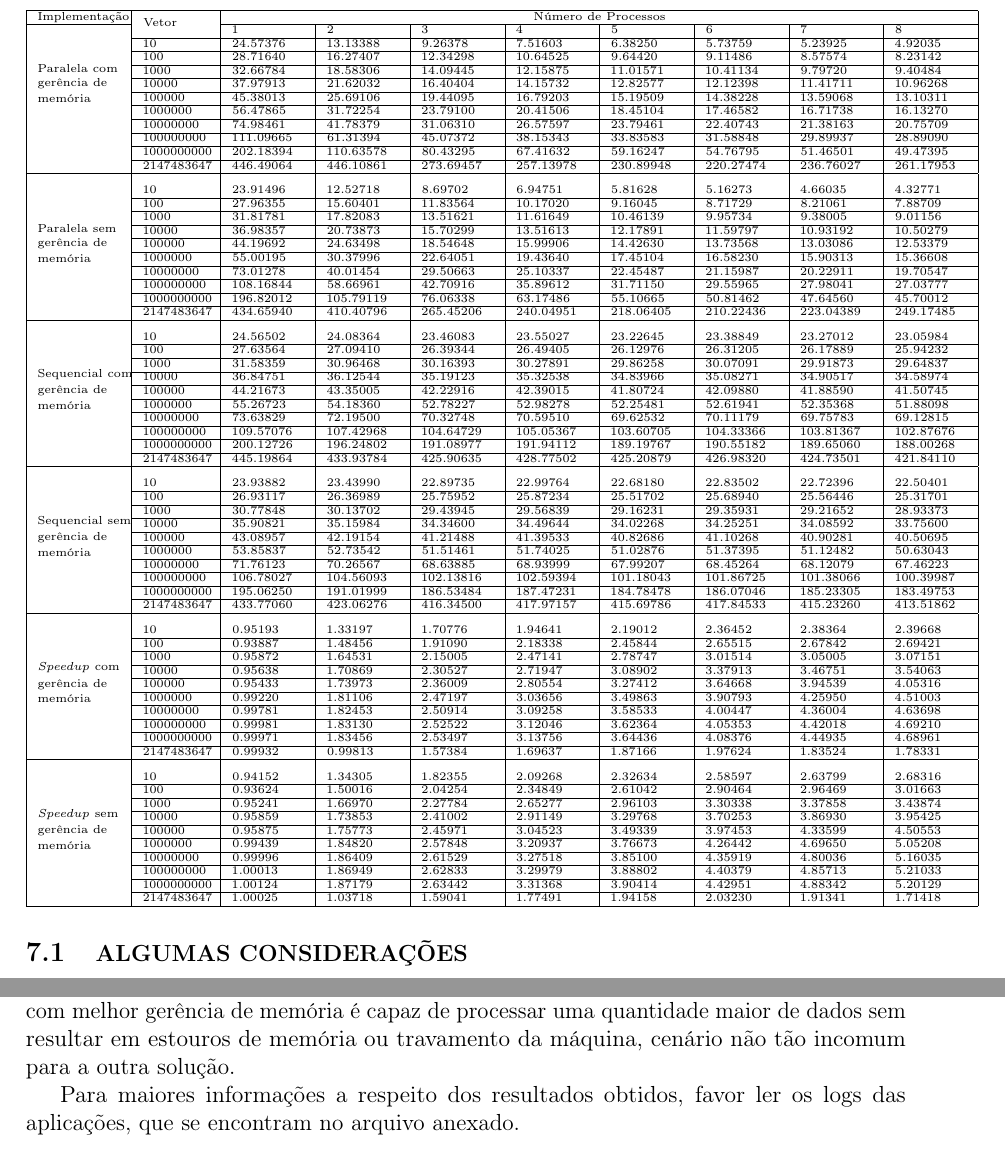
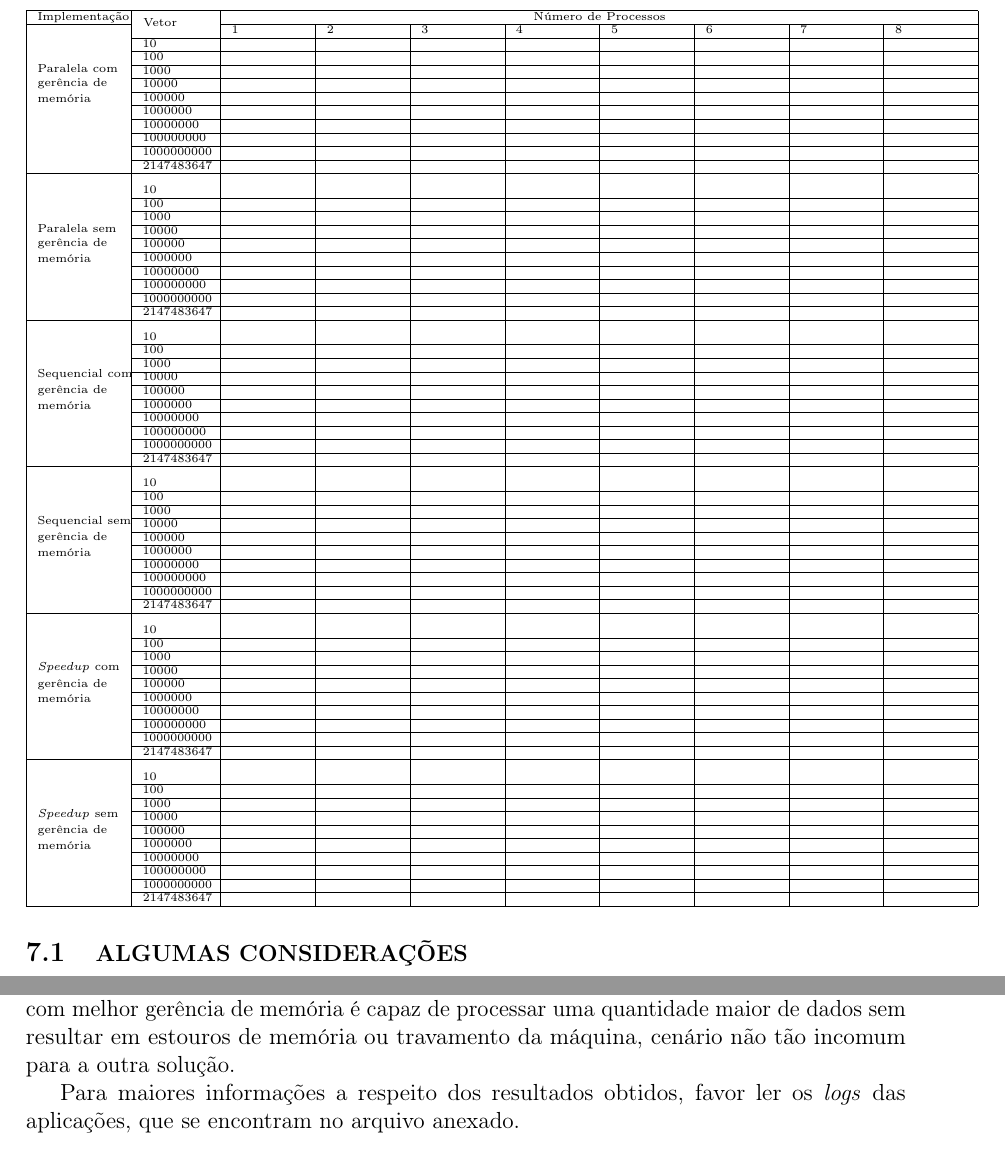
Before and after one commit to SadiJr/INE5645, a LaTeX document (LAB03/docs/Relatório.tex, which reads LAB03/docs/Conclusões.tex, LAB03/docs/Resultados.tex): two parts of pages 20 and 22 of 22, joined at a grey line, cut so that both start at the same text. Compiled offline with pdfLaTeX.

Commit message:
Removing wrong results

```diff
--- a/LAB03/docs/Conclusões.tex
+++ b/LAB03/docs/Conclusões.tex
@@ -5,4 +5,4 @@
 
 	Fora isso, em todas as execuções foi comprovado que a implementação que se utiliza da estratégia de alocação de \textit{buckets} sem gerência precisa de memória, melhor explicada na seção \ref{personal}, possuí desempenho superior ao da implementação com alocação exata de \textit{buckets}. Em compensação, foi comprovado que a implementação que utiliza a estratégia com melhor gerência de memória é capaz de processar uma quantidade maior de dados sem resultar em estouros de memória ou travamento da máquina, cenário não tão incomum para a outra solução.
 
-	Para maiores informações a respeito dos resultados obtidos, favor ler os logs das aplicações, que se encontram no arquivo anexado.
+	Para maiores informações a respeito dos resultados obtidos, favor ler os \textit{logs} das aplicações, que se encontram no arquivo anexado.
--- a/LAB03/docs/Resultados.tex
+++ b/LAB03/docs/Resultados.tex
@@ -75,83 +75,83 @@ done
 \hline
 Implementação & \multirow{2}{*}{Vetor} & \multicolumn{8}{|c|}{Número de Processos}\\\cline{3-10}\cline{1-1}
 \multirow{9}{*}{\shortstack[l]{Paralela com \\gerência de \\memória}}
-& 								& 1 							& 	2 							& 3 							& 4 							& 5 							& 6 							& 7 							& 8\\\cline{2-10}
-&10 						& 24.57376 			& 13.13388 			& 9.26378 			& 7.51603				& 6.38250				&  5.73759			&  5.23925			& 4.92035\\\cline{2-10}
-&100 						& 28.71640 			& 16.27407 			& 12.34298			& 10.64525			&  9.64420			&  9.11486			&  8.57574			& 8.23142\\\cline{2-10}
-&1000 					& 32.66784			& 18.58306 			& 14.09445 			& 	12.15875			&  11.01571			&  10.41134			&  9.79720			& 9.40484\\\cline{2-10}
-&10000 				& 37.97913 			& 21.62032 			& 16.40404	 		& 14.15732			&  12.82577			&  12.12398			&  11.41711			& 10.96268\\\cline{2-10}
-&100000 				& 45.38013 			& 25.69106 			& 19.44095 			& 16.79203			&  15.19509			&  14.38228			&  13.59068			& 13.10311\\\cline{2-10}
-&1000000 			& 56.47865 			& 31.72254 			& 23.79100 			& 20.41506			&  18.45104			&  17.46582			&  16.71738			& 16.13270\\\cline{2-10}
-&10000000 		& 74.98461			& 41.78379			& 31.06310 			& 26.57597			&  23.79461			&  22.40743			&  21.38163			& 20.75709 \\\cline{2-10}
-&100000000 		& 111.09665 		& 61.31394 			& 45.07372 			& 38.15343			& 33.83583			&  31.58848			&  29.89937			& 28.89090 \\\cline{2-10}
-&1000000000 	& 202.18394 		& 110.63578 		& 80.43295 			& 67.41632			&  59.16247			&  54.76795			&  51.46501			& 49.47395\\\cline{2-10}
-&2147483647 	& 446.49064	 	& 446.10861 		& 273.69457 		& 257.13978			&  230.89948		&  220.27474		&  236.76027		& 261.17953 \\\hline
+& 								& 1 							& 	2 							& 3 							& 4 							& 5 							& 6 							& 7 							& 8					\\\cline{2-10}
+& 10 						& 								& 								& 								& 								&  							& 								& 								& 						\\\cline{2-10}
+&100 						&  							& 								& 								&  							& 								&  							& 								& 						\\\cline{2-10}
+&1000 					& 								&  							& 								&  							& 								&  							& 								&						\\\cline{2-10}
+&10000 				& 								&  							& 								& 								&  							&  							&  							& 						\\\cline{2-10}
+&100000 				& 								& 								& 								&  							&  							&  							&  							& 						\\\cline{2-10}
+&1000000			& 								&								& 								&  							&  							&  							& 								& 						\\\cline{2-10}
+&10000000 		& 								& 								&  							&  							&  							&  							&  							& 						\\\cline{2-10}
+&100000000 		& 								& 								& 								&  							&  							&  							&  							& 						\\\cline{2-10}
+&1000000000	& 								&  							& 								&  							&  							& 								&  							& 						\\\cline{2-10}
+&2147483647		& 								& 								& 								&  							&  							& 								&  							& 						\\\hline
 
 \rule{0pt}{4ex}\multirow{9}{*}{\shortstack[l]{Paralela sem \\gerência de \\memória}}
-%& 								& 1 							& 	2 							& 3 							& 4 							& 5 							& 6 							& 7 							& 8\\\cline{2-10}
-&10 						& 23.91496 					& 12.52718 			& 8.69702 			& 6.94751 			& 5.81628 			& 5.16273 				& 4.66035 			& 4.32771\\\cline{2-10}
-&100 						& 27.96355 					& 15.60401 			&  11.83564			& 10.17020 			& 9.16045 			& 8.71729 				& 8.21061 				& 7.88709\\\cline{2-10}
-&1000 					&  31.81781					&  17.82083			&  13.51621			& 11.61649 			& 10.46139 			& 9.95734 			& 9.38005			& 9.01156\\\cline{2-10}
-&10000 				&  36.98357					& 20.73873 			&  15.70299			& 13.51613 			& 12.17891 			& 11.59797 			& 10.93192 			& 10.50279\\\cline{2-10}
-&100000				&  44.19692					& 24.63498 			&  18.54648			& 15.99906 			& 14.42630 			& 13.73568 			& 13.03086 			& 12.53379\\\cline{2-10}
-&1000000 			&  55.00195					& 30.37996  		&  22.64051			& 19.43640 			& 17.45104 			& 16.58230 			& 15.90313 			& 15.36608\\\cline{2-10}
-&10000000 		&  73.01278					& 40.01454 			&  29.50663			& 25.10337 			& 22.45487 			& 21.15987 			& 20.22911 			& 19.70547\\\cline{2-10}
-&100000000		& 108.16844 				& 58.66961 			&  42.70916			& 35.89612			& 31.71150 			& 29.55965 			& 27.98041 			& 27.03777\\\cline{2-10}
-&1000000000	& 196.82012 				&  105.79119		&  76.06338			& 63.17486 			& 55.10665 			& 50.81462			& 47.64560 			& 45.70012\\\cline{2-10}
-&2147483647		& 434.65940				& 410.40796 		&  265.45206		& 240.04951		& 218.06405		& 210.22436		& 223.04389		& 249.17485\\\hline
+%&							& 1 							& 	2 							& 3 							& 4 							& 5 							& 6 							& 7 							& 8
+& 10 						& 								& 								& 								& 								&  							& 								& 								& 						\\\cline{2-10}
+&100 						&  							& 								& 								&  							& 								&  							& 								& 						\\\cline{2-10}
+&1000 					& 								&  							& 								&  							& 								&  							& 								&						\\\cline{2-10}
+&10000 				& 								&  							& 								& 								&  							&  							&  							& 						\\\cline{2-10}
+&100000 				& 								& 								& 								&  							&  							&  							&  							& 						\\\cline{2-10}
+&1000000			& 								&								& 								&  							&  							&  							& 								& 						\\\cline{2-10}
+&10000000 		& 								& 								&  							&  							&  							&  							&  							& 						\\\cline{2-10}
+&100000000 		& 								& 								& 								&  							&  							&  							&  							& 						\\\cline{2-10}
+&1000000000	& 								&  							& 								&  							&  							& 								&  							& 						\\\cline{2-10}
+&2147483647		& 								& 								& 								&  							&  							& 								&  							& 						\\\hline
 
 \rule{0pt}{4ex}\multirow{9}{*}{\shortstack[l]{Sequencial com \\gerência de \\memória}}
-%& 						& 1 							& 	2 							& 3 							& 4 							& 5 							& 6 							& 7 							& 8\\\cline{2-10}
-& 10 						& 24.56502 			& 24.08364 			& 23.46083 			& 23.55027 			& 23.22645 			& 23.38849 			& 23.27012 			& 23.05984\\\cline{2-10}
-&100 						& 27.63564 			& 27.09410 			& 26.39344 			& 26.49405 			& 26.12976 			& 26.31205 			& 26.17889 			& 25.94232\\\cline{2-10}
-&1000 					& 31.58359 			& 30.96468 			& 30.16393 			& 30.27891 			& 29.86258 			& 30.07091 			& 29.91873 			& 29.64837\\\cline{2-10}
-&10000 				& 36.84751 			& 36.12544 			& 35.19123 			& 35.32538 			& 34.83966 			& 35.08271 			& 34.90517 			& 34.58974\\\cline{2-10}
-&100000 				& 44.21673 			& 43.35005			& 42.22916 			& 42.39015 			& 41.80724			& 42.09880 			& 41.88590 			& 41.50745\\\cline{2-10}
-&1000000			& 55.26723 			& 54.18360 			& 52.78227 			& 52.98278 			& 52.25481 			& 52.61941 			& 52.35368 			& 51.88098\\\cline{2-10}
-&10000000 		& 73.63829 			& 72.19500 			& 70.32748 			& 70.59510 			& 69.62532 			& 70.11179 			& 69.75783 			& 69.12815\\\cline{2-10}
-&100000000 		& 109.57076		& 107.42968 		& 104.64729		& 105.05367 		& 103.60705 		& 104.33366		& 103.81367 		& 102.87676\\\cline{2-10}
-&1000000000	& 200.12726		& 196.24802 		& 191.08977			& 191.94112 			& 189.19767 		& 190.55182 		& 189.65060		& 188.00268\\\cline{2-10}
-&2147483647		& 445.19864		& 433.93784		& 425.90635		& 428.77502 		&  425.20879		& 426.98320		& 424.73501		& 421.84110\\\hline
+%& 						& 1 							& 	2 							& 3 							& 4 							& 5 							& 6 							& 7 							& 8
+& 10 						& 								& 								& 								& 								&  							& 								& 								& 						\\\cline{2-10}
+&100 						&  							& 								& 								&  							& 								&  							& 								& 						\\\cline{2-10}
+&1000 					& 								&  							& 								&  							& 								&  							& 								&						\\\cline{2-10}
+&10000 				& 								&  							& 								& 								&  							&  							&  							& 						\\\cline{2-10}
+&100000 				& 								& 								& 								&  							&  							&  							&  							& 						\\\cline{2-10}
+&1000000			& 								&								& 								&  							&  							&  							& 								& 						\\\cline{2-10}
+&10000000 		& 								& 								&  							&  							&  							&  							&  							& 						\\\cline{2-10}
+&100000000 		& 								& 								& 								&  							&  							&  							&  							& 						\\\cline{2-10}
+&1000000000	& 								&  							& 								&  							&  							& 								&  							& 						\\\cline{2-10}
+&2147483647		& 								& 								& 								&  							&  							& 								&  							& 						\\\hline
 
 \rule{0pt}{4ex}\multirow{9}{*}{\shortstack[l]{Sequencial sem \\gerência de \\memória}}
-%& 						& 1 							& 	2 							& 3 							& 4 							& 5 							& 6 							& 7 							& 8\\\cline{2-10}
-& 10 						& 23.93882 			& 23.43990  		& 22.89735 			& 	22.99764			& 22.68180 			& 22.83502 			& 22.72396 			&22.50401 \\\cline{2-10}
-&100 						& 26.93117 			& 26.36989 			& 25.75952 			& 25.87234 			& 25.51702 			& 25.68940 			& 25.56446 			&25.31701 \\\cline{2-10}
-&1000 					& 30.77848 			& 30.13702 			& 29.43945 			& 29.56839 			& 29.16231			& 29.35931 			& 29.21652 			&28.93373 \\\cline{2-10}
-&10000 				& 35.90821 			& 35.15984 			& 34.34600 		& 34.49644			&  34.02268			& 34.25251 			&  34.08592			&33.75600 \\\cline{2-10}
-&100000 				& 43.08957 			& 42.19154 			& 41.21488 			& 41.39533 			& 40.82686 			& 41.10268 			&  40.90281			&40.50695 \\\cline{2-10}
-&1000000			& 53.85837 			& 52.73542 			& 51.51461 			& 51.74025 			& 51.02876 			& 51.37395 			&  51.12482			&50.63043 \\\cline{2-10}
-&10000000 		& 71.76123 			& 70.26567 			& 68.63885 			& 68.93999 			& 67.99207 			& 68.45264 			&  68.12079			&67.46223 \\\cline{2-10}
-&100000000 		& 106.78027 		& 104.56093 		& 102.13816 		& 102.59394 		& 101.18043 		& 101.86725 		& 101.38066 		&100.39987\\\cline{2-10}
-&1000000000	& 195.06250 		& 191.01999 		& 186.53484 		& 187.47231 		& 184.78478		& 186.07046		&  185.23305		&183.49753 \\\cline{2-10}
-&2147483647		& 433.77060 		& 423.06276 		&  416.34500		& 417.97157			& 415.69786		& 417.84533		&  415.23260		&413.51862 \\\hline
+%& 						& 1 							& 	2 							& 3 							& 4 							& 5 							& 6 							& 7 							& 8
+& 10 						& 								& 								& 								& 								&  							& 								& 								& 						\\\cline{2-10}
+&100 						&  							& 								& 								&  							& 								&  							& 								& 						\\\cline{2-10}
+&1000 					& 								&  							& 								&  							& 								&  							& 								&						\\\cline{2-10}
+&10000 				& 								&  							& 								& 								&  							&  							&  							& 						\\\cline{2-10}
+&100000 				& 								& 								& 								&  							&  							&  							&  							& 						\\\cline{2-10}
+&1000000			& 								&								& 								&  							&  							&  							& 								& 						\\\cline{2-10}
+&10000000 		& 								& 								&  							&  							&  							&  							&  							& 						\\\cline{2-10}
+&100000000 		& 								& 								& 								&  							&  							&  							&  							& 						\\\cline{2-10}
+&1000000000	& 								&  							& 								&  							&  							& 								&  							& 						\\\cline{2-10}
+&2147483647		& 								& 								& 								&  							&  							& 								&  							& 						\\\hline
 
 \rule{0pt}{4ex}\multirow{9}{*}{\shortstack[l]{\textit{Speedup} com\\gerência de \\memória}}
-%& 						& 1 							& 	2 							& 3 							& 4 							& 5 							& 6 							& 7 							& 8\\\cline{2-10}
-& 10 						& 0.95193 			& 1.33197 				& 1.70776 			& 1.94641 			& 2.19012	 			& 	2.36452				& 2.38364 			& 2.39668\\\cline{2-10}
-&100 						& 0.93887 			& 1.48456 			& 1.91090 			&  2.18338			& 2.45844 			&  2.65515				& 2.67842				& 2.69421\\\cline{2-10}
-&1000 					& 0.95872 			& 1.64531 				& 2.15005 			&  2.47141				&  2.78747			&  3.01514			&  3.05005			& 3.07151\\\cline{2-10}
-&10000 				& 0.95638 			& 1.70869 			& 2.30527 			& 2.71947	 			&  3.08902			&  3.37913			&  3.46751			& 3.54063\\\cline{2-10}
-&100000 				& 0.95433 			& 1.73973 				&  2.36009			&  2.80554			&  3.27412				&  3.64668			&  3.94539			& 4.05316\\\cline{2-10}
-&1000000			& 0.99220 			& 1.81106 				& 2.47197	 			&  3.03656			&  3.49863			&  3.90793			&  4.25950			& 4.51003\\\cline{2-10}
-&10000000 		& 0.99781 			& 1.82453 			&  2.50914			&  3.09258			&  3.58533			&  4.00447			&  4.36004			& 4.63698\\\cline{2-10}
-&100000000 		& 0.99981 			& 1.83130 				& 2.52522 			& 3.12046 			&  3.62364			&  4.05353			&  4.42018			& 4.69210\\\cline{2-10}
-&1000000000	& 0.99971 			& 1.83456 			&  2.53497			&  3.13756			&  3.64436			&  4.08376			&  4.44935			& 4.68961\\\cline{2-10}
-&2147483647		& 0.99932 			& 0.99813 			&  1.57384			&  1.69637			&  1.87166				&  1.97624			&  1.83524			& 1.78331\\\hline
+%& 						& 1 							& 	2 							& 3 							& 4 							& 5 							& 6 							& 7 							& 8
+& 10 						& 								& 								& 								& 								&  							& 								& 								& 						\\\cline{2-10}
+&100 						&  							& 								& 								&  							& 								&  							& 								& 						\\\cline{2-10}
+&1000 					& 								&  							& 								&  							& 								&  							& 								&						\\\cline{2-10}
+&10000 				& 								&  							& 								& 								&  							&  							&  							& 						\\\cline{2-10}
+&100000 				& 								& 								& 								&  							&  							&  							&  							& 						\\\cline{2-10}
+&1000000			& 								&								& 								&  							&  							&  							& 								& 						\\\cline{2-10}
+&10000000 		& 								& 								&  							&  							&  							&  							&  							& 						\\\cline{2-10}
+&100000000 		& 								& 								& 								&  							&  							&  							&  							& 						\\\cline{2-10}
+&1000000000	& 								&  							& 								&  							&  							& 								&  							& 						\\\cline{2-10}
+&2147483647		& 								& 								& 								&  							&  							& 								&  							& 						\\\hline
 
 
 \rule{0pt}{4ex}\multirow{9}{*}{\shortstack[l]{\textit{Speedup} sem\\gerência de \\memória}}
-%& 						& 1 							& 	2 							& 3 							& 4 							& 5 							& 6 							& 7 							& 8\\\cline{2-10}
-& 10 						& 0.94152 			& 1.34305 			& 1.82355 			& 2.09268 			&  2.32634			& 	2.58597				& 2.63799 			&2.68316 \\\cline{2-10}
-&100 						& 0.93624 			& 1.50016 			& 2.04254 			&  2.34849			&  2.61042			&  2.90464			& 2.96469 			& 3.01663\\\cline{2-10}
-&1000 					& 0.95241				& 1.66970 			& 2.27784 			&  2.65277			&  2.96103			&  3.30338			& 3.37858 			& 3.43874\\\cline{2-10}
-&10000 				& 0.95859			& 1.73853 			& 2.41002 			& 2.91149	 			&  3.29768			&  3.70253			&  3.86930			& 3.95425\\\cline{2-10}
-&100000 				& 0.95875				& 1.75773 				& 2.45971 			&  3.04523			&  3.49339			&  3.97453			& 4.33599 			& 4.50553\\\cline{2-10}
-&1000000			& 0.99439			& 1.84820 			& 2.57848 			&  3.20937			&  3.76673			&  4.26442			& 4.69650 			& 5.05208\\\cline{2-10}
-&10000000 		& 0.99996			& 1.86409 			& 2.61529 			&  3.27518				&  3.85100			&  4.35919			&  4.80036			& 5.16035\\\cline{2-10}
-&100000000 		& 1.00013				& 1.86949 			& 2.62833 			&  3.29979			&  3.88802			&  4.40379			&  4.85713			& 5.21033\\\cline{2-10}
-&1000000000	& 1.00124				& 1.87179 				& 2.63442 			&  3.31368			&  3.90414			& 4.42951 			&  4.88342			& 5.20129\\\cline{2-10}
-&2147483647		& 1.00025				& 1.03718				& 1.59041 			&  1.77491				&  1.94158				&  2.03230			&  1.91341				& 1.71418\\\hline
+%& 						& 1 							& 	2 							& 3 							& 4 							& 5 							& 6 							& 7 							& 8
+& 10 						& 								& 								& 								& 								&  							& 								& 								& 						\\\cline{2-10}
+&100 						&  							& 								& 								&  							& 								&  							& 								& 						\\\cline{2-10}
+&1000 					& 								&  							& 								&  							& 								&  							& 								&						\\\cline{2-10}
+&10000 				& 								&  							& 								& 								&  							&  							&  							& 						\\\cline{2-10}
+&100000 				& 								& 								& 								&  							&  							&  							&  							& 						\\\cline{2-10}
+&1000000			& 								&								& 								&  							&  							&  							& 								& 						\\\cline{2-10}
+&10000000 		& 								& 								&  							&  							&  							&  							&  							& 						\\\cline{2-10}
+&100000000 		& 								& 								& 								&  							&  							&  							&  							& 						\\\cline{2-10}
+&1000000000	& 								&  							& 								&  							&  							& 								&  							& 						\\\cline{2-10}
+&2147483647		& 								& 								& 								&  							&  							& 								&  							& 						\\\hline
 \end{tabular}
 }
 \end{flushleft}
```
